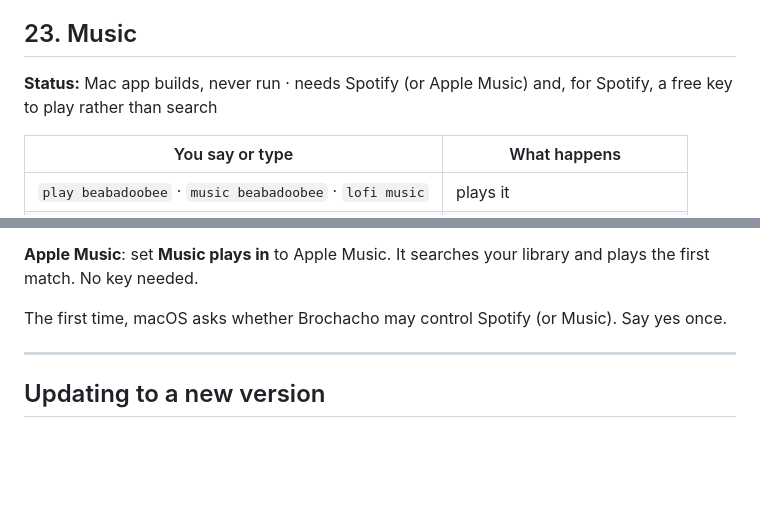
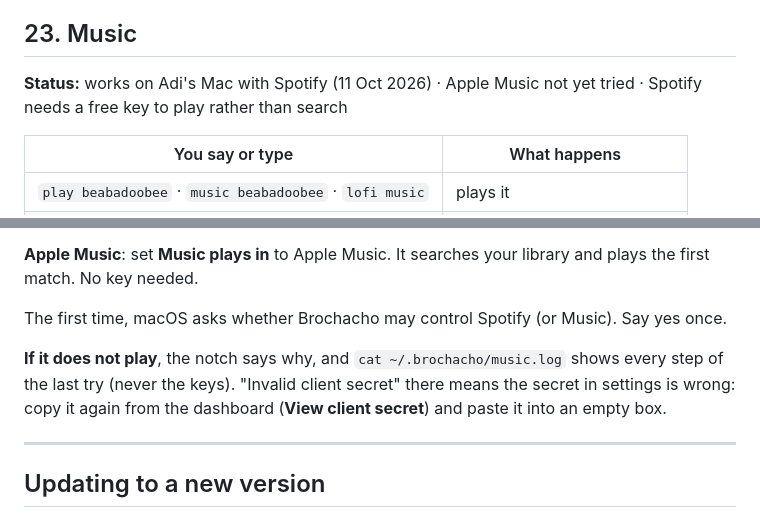
Before and after one commit to adisharma200606-star/brochacho, a Markdown page: docs/GUIDE.md, 2 parts joined by grey strips. Rendered like a GitHub page; blank space fills up the shorter version.

Commit message:
Docs: music by name confirmed working on Adi's Mac
Co-Authored-By: Claude Opus 5.5 <noreply@anthropic.com>

```diff
--- a/docs/GUIDE.md
+++ b/docs/GUIDE.md
@@ -683,7 +683,7 @@ Settings: **settings → Jobs and music**, or `character.size`, `character.roam`
 
 ## 23. Music
 
-**Status:** Mac app builds, never run · needs Spotify (or Apple Music) and, for Spotify, a free key to play rather than search
+**Status:** works on Adi's Mac with Spotify (11 Oct 2026) · Apple Music not yet tried · Spotify needs a free key to play rather than search
 
 | You say or type | What happens |
 |---|---|
@@ -701,6 +701,8 @@ Settings: **settings → Jobs and music**, or `character.size`, `character.roam`
 
 The first time, macOS asks whether Brochacho may control Spotify (or Music). Say yes once.
 
+**If it does not play**, the notch says why, and `cat ~/.brochacho/music.log` shows every step of the last try (never the keys). "Invalid client secret" there means the secret in settings is wrong: copy it again from the dashboard (**View client secret**) and paste it into an empty box.
+
 ---
 
 ## Updating to a new version
```
Also changed, not shown: BLIND_SPOTS.md (+2 -1 lines).
